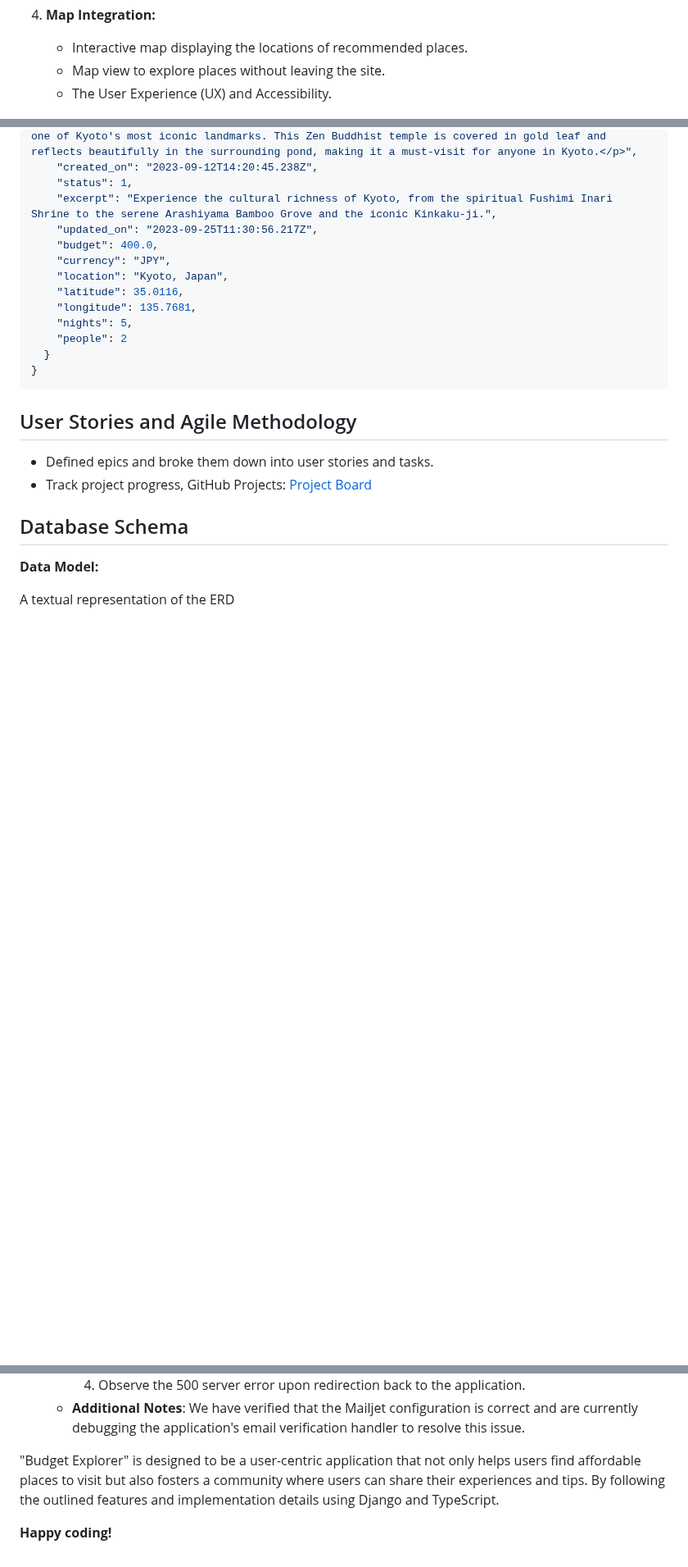
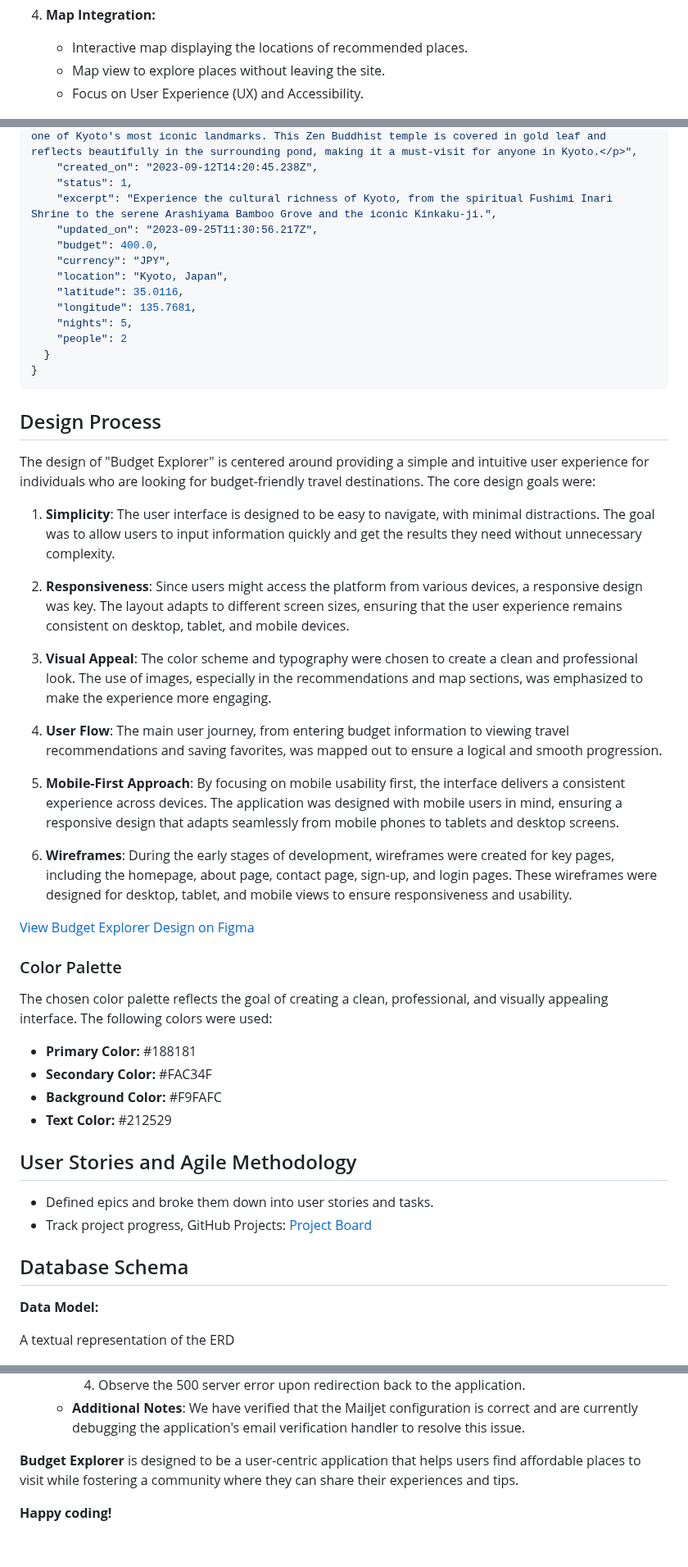
Before and after one commit to CedricNtwari/budget-explorer, a Markdown page: README.md, 3 parts joined by grey strips. Shown at 82% size. Drawn GitHub-style; blank space fills up the shorter version.

Commit message:
docs(readme): add design process section and Figma wireframes link

````diff
--- a/README.md
+++ b/README.md
@@ -46,7 +47,7 @@ This project was inspired by my wife’s experience when she first moved to Swit
 
    - Interactive map displaying the locations of recommended places.
    - Map view to explore places without leaving the site.
-   - The User Experience (UX) and Accessibility.
+   - Focus on User Experience (UX) and Accessibility.
 
 ![Map Integration](/static/images/map.png)
 
@@ -233,6 +234,33 @@ To add a new blog post, you can use the following JSON structure as an example.
 }
 ```
 
+## Design Process
+
+The design of "Budget Explorer" is centered around providing a simple and intuitive user experience for individuals who are looking for budget-friendly travel destinations. The core design goals were:
+
+1. **Simplicity**: The user interface is designed to be easy to navigate, with minimal distractions. The goal was to allow users to input information quickly and get the results they need without unnecessary complexity.
+
+2. **Responsiveness**: Since users might access the platform from various devices, a responsive design was key. The layout adapts to different screen sizes, ensuring that the user experience remains consistent on desktop, tablet, and mobile devices.
+
+3. **Visual Appeal**: The color scheme and typography were chosen to create a clean and professional look. The use of images, especially in the recommendations and map sections, was emphasized to make the experience more engaging.
+
+4. **User Flow**: The main user journey, from entering budget information to viewing travel recommendations and saving favorites, was mapped out to ensure a logical and smooth progression.
+
+5. **Mobile-First Approach**: By focusing on mobile usability first, the interface delivers a consistent experience across devices. The application was designed with mobile users in mind, ensuring a responsive design that adapts seamlessly from mobile phones to tablets and desktop screens.
+
+6. **Wireframes**: During the early stages of development, wireframes were created for key pages, including the homepage, about page, contact page, sign-up, and login pages. These wireframes were designed for desktop, tablet, and mobile views to ensure responsiveness and usability.
+
+[View Budget Explorer Design on Figma](https://www.figma.com/design/slFAyq0SK0UxFEt3CM2g7H/Budget-Explorer?node-id=0-1&node-type=canvas&t=qGdoeZAT4Pk8XC0G-0)
+
+### Color Palette
+
+The chosen color palette reflects the goal of creating a clean, professional, and visually appealing interface. The following colors were used:
+
+- **Primary Color:** #188181
+- **Secondary Color:** #FAC34F
+- **Background Color:** #F9FAFC
+- **Text Color:** #212529
+
 ## User Stories and Agile Methodology
 
 - Defined epics and broke them down into user stories and tasks.
@@ -313,6 +341,6 @@ All done! ✨ 🍰 ✨
     4. Observe the 500 server error upon redirection back to the application.
   - **Additional Notes**: We have verified that the Mailjet configuration is correct and are currently debugging the application's email verification handler to resolve this issue.
 
-"Budget Explorer" is designed to be a user-centric application that not only helps users find affordable places to visit but also fosters a community where users can share their experiences and tips. By following the outlined features and implementation details using Django and TypeScript.
+**Budget Explorer** is designed to be a user-centric application that helps users find affordable places to visit while fostering a community where they can share their experiences and tips.
 
 **Happy coding!**
````
Also changed, not shown: other parts of README.md (+8 -7 lines).
